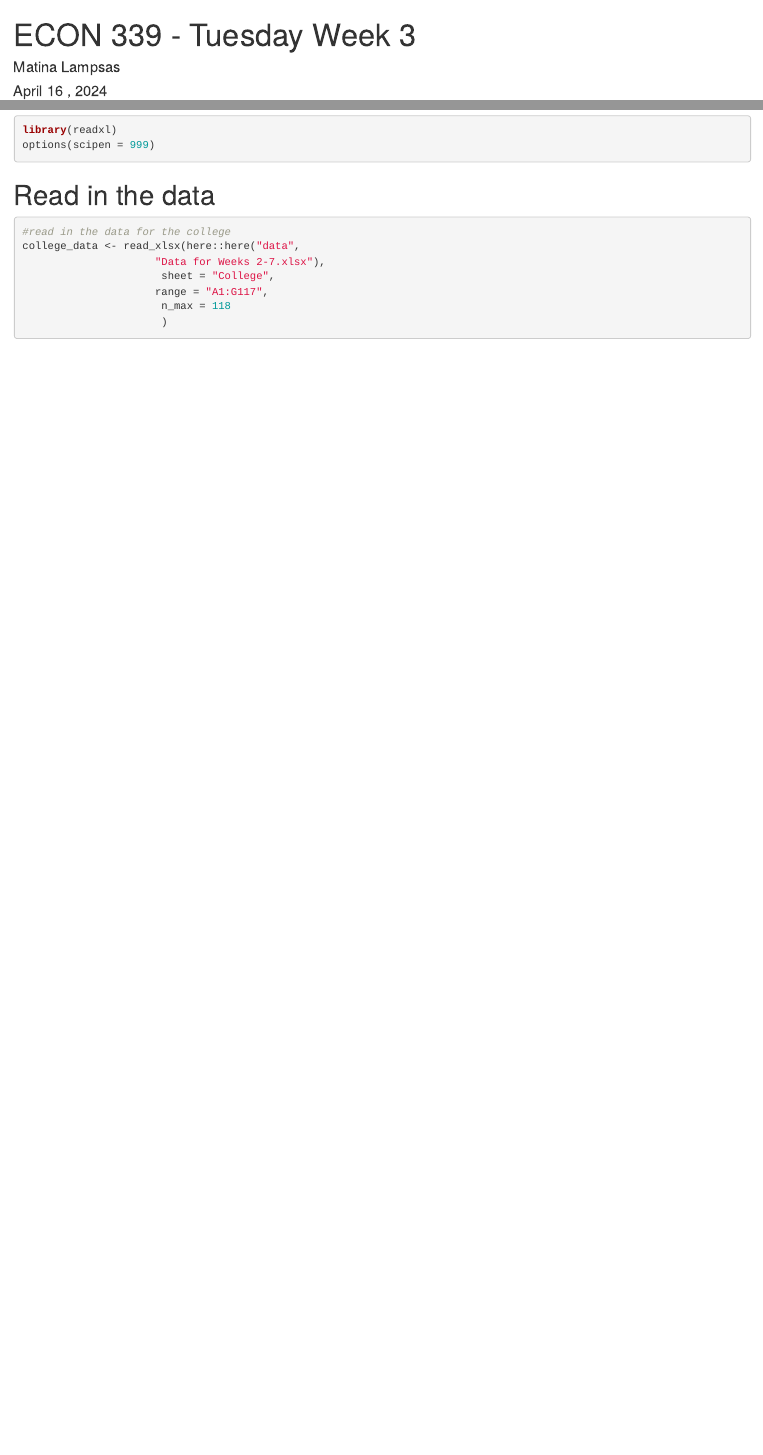
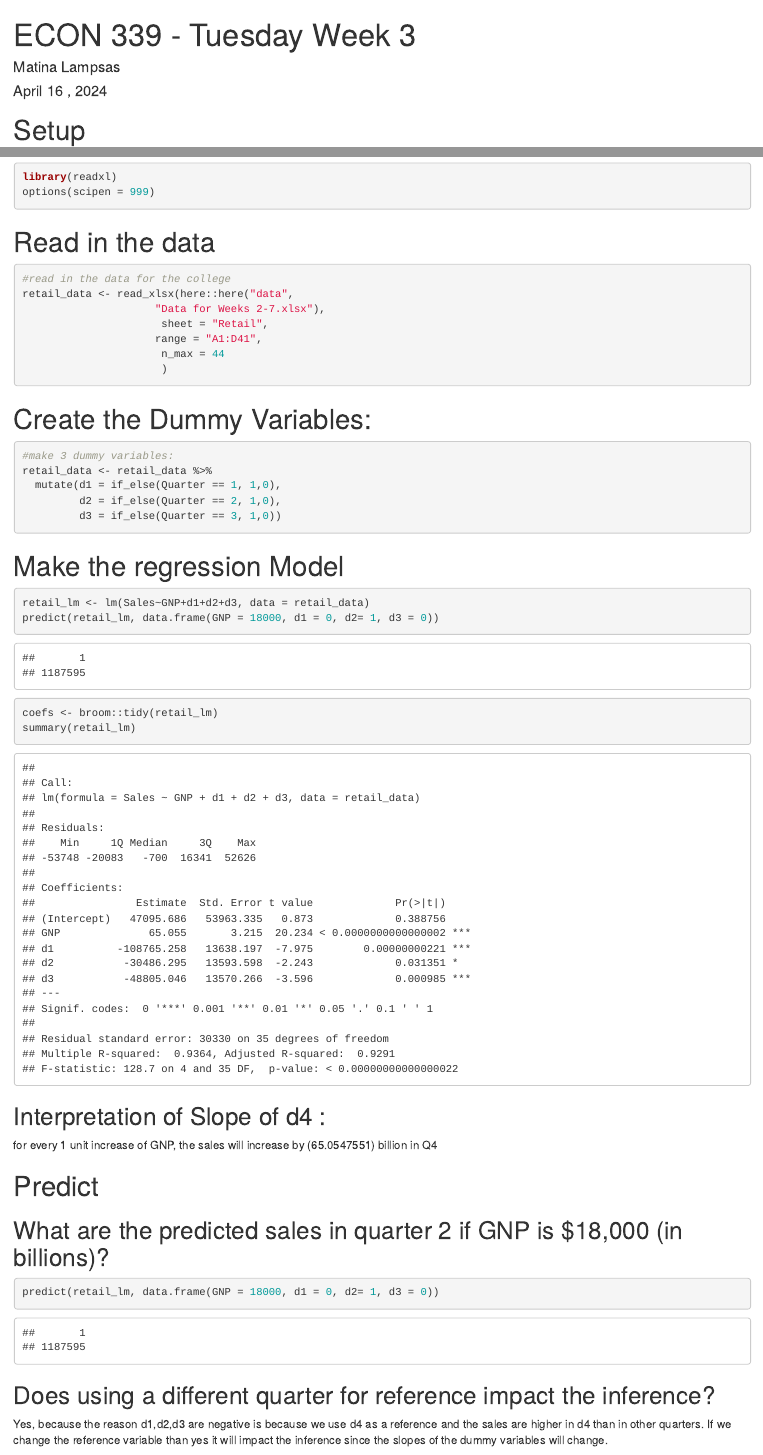
Before and after one commit to MatinaSLampsas/Econ-339, an R Markdown document (week-3/week-3.Rmd): the page in a window 1100 px wide, from its top, and a second part further down, joined at a grey line. Rendered offline with R 4.5, knitr and Pandoc, with nearby package versions.

Commit message:
Week 3 , in class work

````diff
--- a/week-3/week-3.Rmd
+++ b/week-3/week-3.Rmd
@@ -16,19 +16,51 @@ execute:
   warning: false
 ---
 
+# Setup
 ```{r setup}
 library(tidyverse)
 library(readxl)
 options(scipen = 999)
+
 ```
 
 # Read in the data
 ```{r}
 #read in the data for the college
-college_data <- read_xlsx(here::here("data",
+retail_data <- read_xlsx(here::here("data",
                      "Data for Weeks 2-7.xlsx"),
-                      sheet = "College",
-                     range = "A1:G117",
-                      n_max = 118
+                      sheet = "Retail",
+                     range = "A1:D41",
+                      n_max = 44
                       )
 ```
+
+# Create the Dummy Variables:
+```{r}
+#make 3 dummy variables:
+retail_data <- retail_data %>%
+  mutate(d1 = if_else(Quarter == 1, 1,0),
+         d2 = if_else(Quarter == 2, 1,0),
+         d3 = if_else(Quarter == 3, 1,0))
+
+```
+
+# Make the regression Model
+```{r}
+retail_lm <- lm(Sales~GNP+d1+d2+d3, data = retail_data)
+predict(retail_lm, data.frame(GNP = 18000, d1 = 0, d2= 1, d3 = 0))
+coefs <- broom::tidy(retail_lm)
+summary(retail_lm)
+```
+## Interpretation of Slope of d4 :
+for every 1 unit increase of GNP, the sales will increase by (`r as.numeric(coefs[2,2])`) billion in Q4
+
+
+# Predict
+## What are the predicted sales in quarter 2 if GNP is $18,000 (in billions)?
+```{r}
+predict(retail_lm, data.frame(GNP = 18000, d1 = 0, d2= 1, d3 = 0))
+```
+
+## Does using a different quarter for reference impact the inference?
+Yes, because the reason d1,d2,d3 are negative is because we use d4 as a reference and the sales are higher in d4 than in other quarters. If we change the reference variable than yes it will impact the inference since the slopes of the dummy variables will change.
````
Also changed, not shown: week-2/Week-2.qmd (+24 -0 lines), data/Data for Weeks 2-7.xlsx, week-3/test.R (added), week-3/week-3.html, 1 other file.
